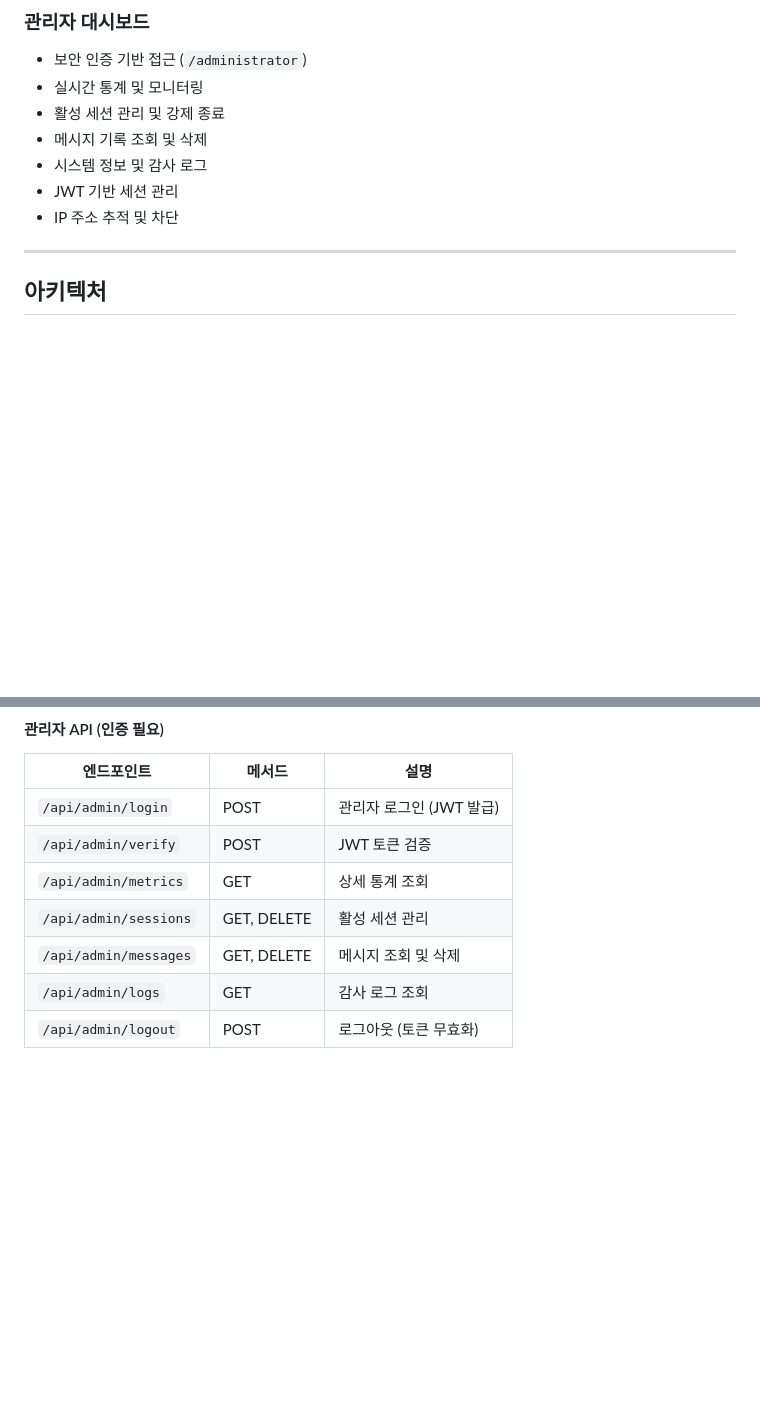
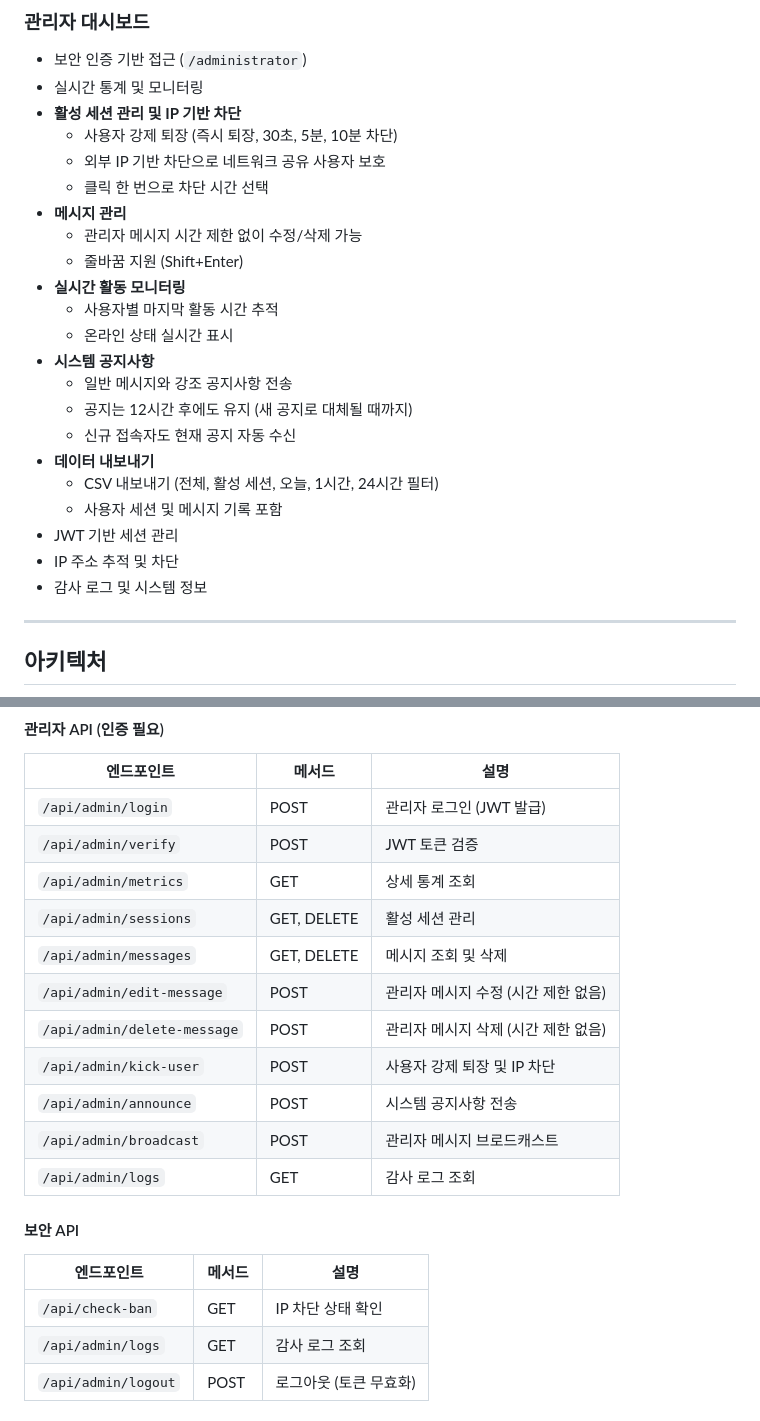
Before and after one commit to gguatit/Anonymous_Chat, a Markdown page: README.md, 2 parts joined by grey strips. GitHub-like rendering; blank space fills up the shorter version.

Commit message:
관리자 기능 개선: 활성 세션 관리, 메시지 관리 및 실시간 활동 모니터링 기능 추가

```diff
--- a/README.md
+++ b/README.md
@@ -109,11 +109,26 @@ Cloudflare Workers 기반 서버리스 아키텍처
 
 - 보안 인증 기반 접근 (`/administrator`)
 - 실시간 통계 및 모니터링
-- 활성 세션 관리 및 강제 종료
-- 메시지 기록 조회 및 삭제
-- 시스템 정보 및 감사 로그
+- **활성 세션 관리 및 IP 기반 차단**
+  - 사용자 강제 퇴장 (즉시 퇴장, 30초, 5분, 10분 차단)
+  - 외부 IP 기반 차단으로 네트워크 공유 사용자 보호
+  - 클릭 한 번으로 차단 시간 선택
+- **메시지 관리**
+  - 관리자 메시지 시간 제한 없이 수정/삭제 가능
+  - 줄바꿈 지원 (Shift+Enter)
+- **실시간 활동 모니터링**
+  - 사용자별 마지막 활동 시간 추적
+  - 온라인 상태 실시간 표시
+- **시스템 공지사항**
+  - 일반 메시지와 강조 공지사항 전송
+  - 공지는 12시간 후에도 유지 (새 공지로 대체될 때까지)
+  - 신규 접속자도 현재 공지 자동 수신
+- **데이터 내보내기**
+  - CSV 내보내기 (전체, 활성 세션, 오늘, 1시간, 24시간 필터)
+  - 사용자 세션 및 메시지 기록 포함
 - JWT 기반 세션 관리
 - IP 주소 추적 및 차단
+- 감사 로그 및 시스템 정보
 
 ---
 
@@ -583,6 +598,18 @@ Anonymous_Chat/
 | `/api/admin/metrics` | GET | 상세 통계 조회 |
 | `/api/admin/sessions` | GET, DELETE | 활성 세션 관리 |
 | `/api/admin/messages` | GET, DELETE | 메시지 조회 및 삭제 |
+| `/api/admin/edit-message` | POST | 관리자 메시지 수정 (시간 제한 없음) |
+| `/api/admin/delete-message` | POST | 관리자 메시지 삭제 (시간 제한 없음) |
+| `/api/admin/kick-user` | POST | 사용자 강제 퇴장 및 IP 차단 |
+| `/api/admin/announce` | POST | 시스템 공지사항 전송 |
+| `/api/admin/broadcast` | POST | 관리자 메시지 브로드캐스트 |
+| `/api/admin/logs` | GET | 감사 로그 조회 |
+
+#### 보안 API
+
+| 엔드포인트 | 메서드 | 설명 |
+|-----------|--------|------|
+| `/api/check-ban` | GET | IP 차단 상태 확인 |
 | `/api/admin/logs` | GET | 감사 로그 조회 |
 | `/api/admin/logout` | POST | 로그아웃 (토큰 무효화) |
 
```
